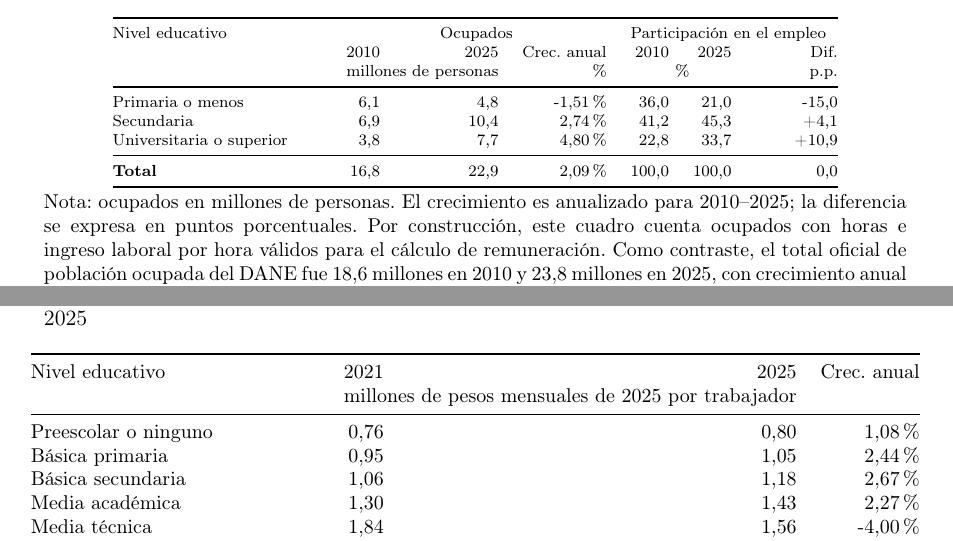
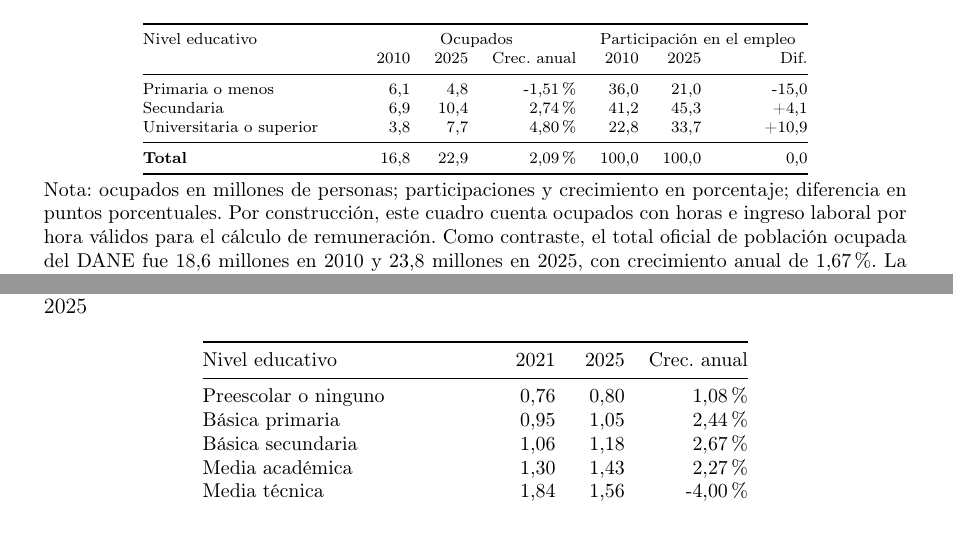
Before and after one commit to oliverpardo1979/Informe_Educacion, a LaTeX document (main.tex, which reads Paper/sections/remuneracion_educacion_comparable_table.tex, Paper/sections/remuneracion_educacion_detallada_table.tex): two parts of pages 5 and 11 of 14 before the commit and two parts of pages 5 and 11 of 13 after it, joined at a grey line, cut so that both start at the same text. Compiled offline with pdfLaTeX.

Commit message:
Move table units to notes

```diff
--- a/Paper/sections/remuneracion_educacion_comparable_table.tex
+++ b/Paper/sections/remuneracion_educacion_comparable_table.tex
@@ -7,7 +7,6 @@
 \toprule
 Nivel educativo & \multicolumn{3}{c}{Ocupados} & \multicolumn{3}{c}{Participación en el empleo} \\
  & 2010 & 2025 & Crec. anual & 2010 & 2025 & Dif. \\
- & \multicolumn{2}{c}{millones de personas} & \% & \multicolumn{2}{c}{\%} & p.p. \\
 \midrule
 Primaria o menos & 6,1 & 4,8 & -1,51\% & 36,0 & 21,0 & -15,0 \\
 Secundaria & 6,9 & 10,4 & 2,74\% & 41,2 & 45,3 & +4,1 \\
@@ -16,7 +15,7 @@ Universitaria o superior & 3,8 & 7,7 & 4,80\% & 22,8 & 33,7 & +10,9 \\
 \textbf{Total} & 16,8 & 22,9 & 2,09\% & 100,0 & 100,0 & 0,0 \\
 \bottomrule
 \end{tabular}
-\caption*{\footnotesize Nota: ocupados en millones de personas. El crecimiento es anualizado para 2010--2025; la diferencia se expresa en puntos porcentuales. Por construcción, este cuadro cuenta ocupados con horas e ingreso laboral por hora válidos para el cálculo de remuneración. Como contraste, el total oficial de población ocupada del DANE fue 18,6 millones en 2010 y 23,8 millones en 2025, con crecimiento anual de 1,67\%. La submuestra usada aquí equivale al 90,5\% y 96,3\% de esos totales, respectivamente. Fuente: cálculos propios con GEIH del DANE y DANE, Anexos GEIH abril de 2026.}
+\caption*{\footnotesize Nota: ocupados en millones de personas; participaciones y crecimiento en porcentaje; diferencia en puntos porcentuales. Por construcción, este cuadro cuenta ocupados con horas e ingreso laboral por hora válidos para el cálculo de remuneración. Como contraste, el total oficial de población ocupada del DANE fue 18,6 millones en 2010 y 23,8 millones en 2025, con crecimiento anual de 1,67\%. La submuestra usada aquí equivale al 90,5\% y 96,3\% de esos totales, respectivamente. Fuente: cálculos propios con GEIH del DANE y DANE, Anexos GEIH abril de 2026.}
 \end{table}
 
 \begin{table}[H]
--- a/Paper/sections/remuneracion_educacion_detallada_table.tex
+++ b/Paper/sections/remuneracion_educacion_detallada_table.tex
@@ -35,7 +34,6 @@ Doctorado & 0,03 & 0,06 & 0,2 & 0,3 & 0,1 \\
 \begin{tabular}{@{}p{5.1cm}rrr@{}}
 \toprule
 Nivel educativo & 2021 & 2025 & Crec. anual \\
- & \multicolumn{2}{c}{millones de pesos mensuales de 2025 por trabajador} & \\
 \midrule
 Preescolar o ninguno & 0,76 & 0,80 & 1,08\% \\
 Básica primaria & 0,95 & 1,05 & 2,44\% \\
```
Also changed, not shown: Paper/sections/remuneracion_educacion_detallada_table.tex (4 more changed lines).
